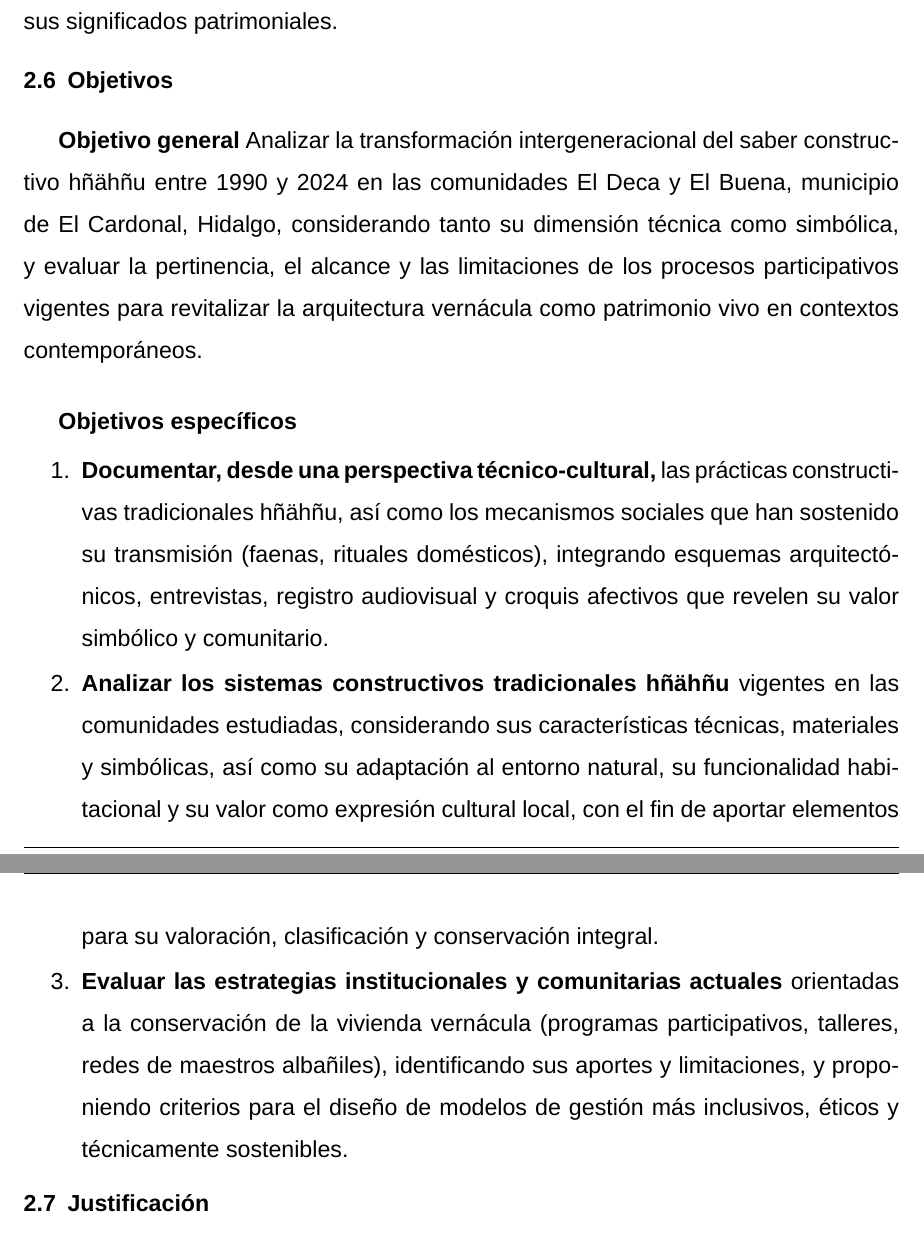
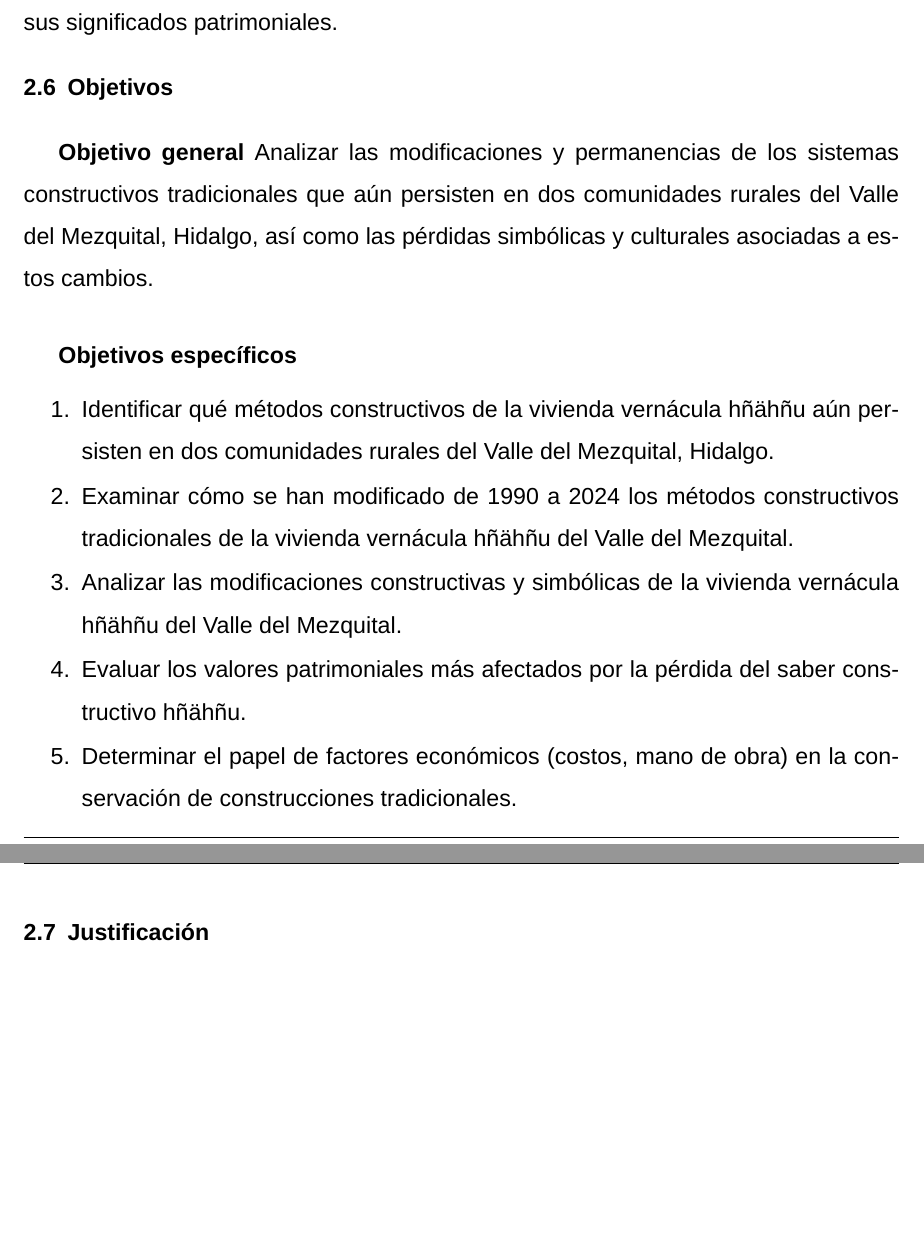
Before and after one commit to VictorHGH/ICR, a LaTeX document (estructura/icr.tex, which reads estructura/003_introduccion/006_objetivos/objetivos.tex): two parts of pages 9 and 10 of 27, joined at a grey line, cut so that both start at the same text, the shorter picture padded with empty space. Compiled offline with XeLaTeX; a missing font is replaced by an installed copy or a similar font.

Commit message:
[updated] objetivos

```diff
--- a/estructura/003_introduccion/006_objetivos/objetivos.tex
+++ b/estructura/003_introduccion/006_objetivos/objetivos.tex
@@ -1,15 +1,32 @@
 \subsection{Objetivos}
 
+% \textbf{Objetivo general}
+% Analizar la transformación intergeneracional del saber constructivo hñähñu entre 1990 y 2024 en las comunidades El Deca y El Buena, municipio de El Cardonal, Hidalgo, considerando tanto su dimensión técnica como simbólica, y evaluar la pertinencia, el alcance y las limitaciones de los procesos participativos vigentes para revitalizar la arquitectura vernácula como patrimonio vivo en contextos contemporáneos.
+
+% \vspace{1em}
+% \textbf{Objetivos específicos}
+
+% \begin{enumerate}
+% 	\item \textbf{Documentar, desde una perspectiva técnico-cultural,} las prácticas constructivas tradicionales hñähñu, así como los mecanismos sociales que han sostenido su transmisión (faenas, rituales domésticos), integrando esquemas arquitectónicos, entrevistas, registro audiovisual y croquis afectivos que revelen su valor simbólico y comunitario.
+
+% 	\item \textbf{Analizar los sistemas constructivos tradicionales hñähñu} vigentes en las comunidades estudiadas, considerando sus características técnicas, materiales y simbólicas, así como su adaptación al entorno natural, su funcionalidad habitacional y su valor como expresión cultural local, con el fin de aportar elementos para su valoración, clasificación y conservación integral.
+
+% 	\item \textbf{Evaluar las estrategias institucionales y comunitarias actuales} orientadas a la conservación de la vivienda vernácula (programas participativos, talleres, redes de maestros albañiles), identificando sus aportes y limitaciones, y proponiendo criterios para el diseño de modelos de gestión más inclusivos, éticos y técnicamente sostenibles.
+% \end{enumerate}
+
 \textbf{Objetivo general}
-Analizar la transformación intergeneracional del saber constructivo hñähñu entre 1990 y 2024 en las comunidades El Deca y El Buena, municipio de El Cardonal, Hidalgo, considerando tanto su dimensión técnica como simbólica, y evaluar la pertinencia, el alcance y las limitaciones de los procesos participativos vigentes para revitalizar la arquitectura vernácula como patrimonio vivo en contextos contemporáneos.
+Analizar las modificaciones y permanencias de los sistemas constructivos tradicionales que aún persisten en dos comunidades rurales del Valle del Mezquital, Hidalgo, así como las pérdidas simbólicas y culturales asociadas a estos cambios.
 
 \vspace{1em}
 \textbf{Objetivos específicos}
+\begin{enumerate}
+	\item{Identificar qué métodos constructivos de la vivienda vernácula hñähñu aún persisten en dos comunidades rurales del Valle del Mezquital, Hidalgo.}
 
-\begin{enumerate}
-	\item \textbf{Documentar, desde una perspectiva técnico-cultural,} las prácticas constructivas tradicionales hñähñu, así como los mecanismos sociales que han sostenido su transmisión (faenas, rituales domésticos), integrando esquemas arquitectónicos, entrevistas, registro audiovisual y croquis afectivos que revelen su valor simbólico y comunitario.
+	\item{Examinar cómo se han modificado de 1990 a 2024 los métodos constructivos tradicionales de la vivienda vernácula hñähñu del Valle del Mezquital.}
 
-	\item \textbf{Analizar los sistemas constructivos tradicionales hñähñu} vigentes en las comunidades estudiadas, considerando sus características técnicas, materiales y simbólicas, así como su adaptación al entorno natural, su funcionalidad habitacional y su valor como expresión cultural local, con el fin de aportar elementos para su valoración, clasificación y conservación integral.
+	\item{Analizar las modificaciones constructivas y simbólicas de la vivienda vernácula hñähñu del Valle del Mezquital.}
 
-	\item \textbf{Evaluar las estrategias institucionales y comunitarias actuales} orientadas a la conservación de la vivienda vernácula (programas participativos, talleres, redes de maestros albañiles), identificando sus aportes y limitaciones, y proponiendo criterios para el diseño de modelos de gestión más inclusivos, éticos y técnicamente sostenibles.
+	\item{Evaluar los valores patrimoniales más afectados por la pérdida del saber constructivo hñähñu.}
+
+	\item{Determinar el papel de factores económicos (costos, mano de obra) en la conservación de construcciones tradicionales.}
 \end{enumerate}
```
